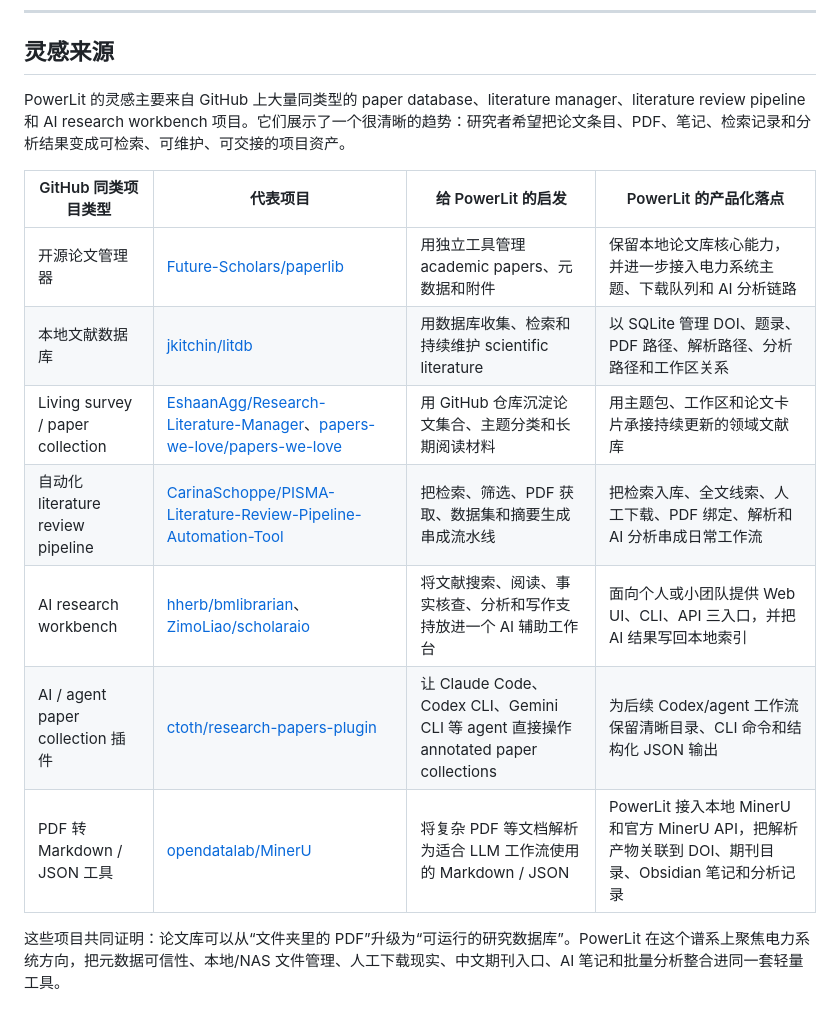
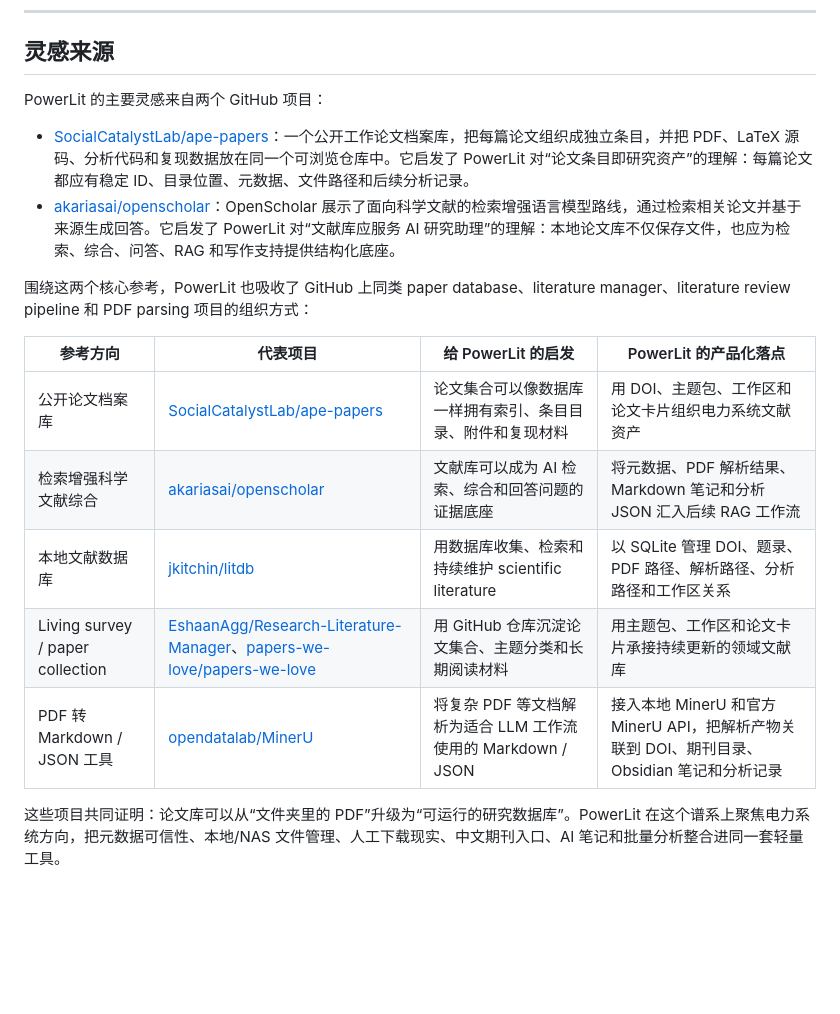
Before and after one commit to wuhanichina/PowerLit, a Markdown page: README.md, the part around the change. Rendered like a GitHub page; blank space fills up the shorter version.

Commit message:
Refine README primary references

```diff
--- a/README.md
+++ b/README.md
@@ -26,17 +26,20 @@ PowerLit 的最佳位置是一套研究组内部的本地文献流水线：它
 
 ## 灵感来源
 
-PowerLit 的灵感主要来自 GitHub 上大量同类型的 paper database、literature manager、literature review pipeline 和 AI research workbench 项目。它们展示了一个很清晰的趋势：研究者希望把论文条目、PDF、笔记、检索记录和分析结果变成可检索、可维护、可交接的项目资产。
+PowerLit 的主要灵感来自两个 GitHub 项目：
 
-| GitHub 同类项目类型 | 代表项目 | 给 PowerLit 的启发 | PowerLit 的产品化落点 |
+- [SocialCatalystLab/ape-papers](https://github.com/SocialCatalystLab/ape-papers)：一个公开工作论文档案库，把每篇论文组织成独立条目，并把 PDF、LaTeX 源码、分析代码和复现数据放在同一个可浏览仓库中。它启发了 PowerLit 对“论文条目即研究资产”的理解：每篇论文都应有稳定 ID、目录位置、元数据、文件路径和后续分析记录。
+- [akariasai/openscholar](https://github.com/akariasai/openscholar)：OpenScholar 展示了面向科学文献的检索增强语言模型路线，通过检索相关论文并基于来源生成回答。它启发了 PowerLit 对“文献库应服务 AI 研究助理”的理解：本地论文库不仅保存文件，也应为检索、综合、问答、RAG 和写作支持提供结构化底座。
+
+围绕这两个核心参考，PowerLit 也吸收了 GitHub 上同类 paper database、literature manager、literature review pipeline 和 PDF parsing 项目的组织方式：
+
+| 参考方向 | 代表项目 | 给 PowerLit 的启发 | PowerLit 的产品化落点 |
 | --- | --- | --- | --- |
-| 开源论文管理器 | [Future-Scholars/paperlib](https://github.com/Future-Scholars/paperlib) | 用独立工具管理 academic papers、元数据和附件 | 保留本地论文库核心能力，并进一步接入电力系统主题、下载队列和 AI 分析链路 |
+| 公开论文档案库 | [SocialCatalystLab/ape-papers](https://github.com/SocialCatalystLab/ape-papers) | 论文集合可以像数据库一样拥有索引、条目目录、附件和复现材料 | 用 DOI、主题包、工作区和论文卡片组织电力系统文献资产 |
+| 检索增强科学文献综合 | [akariasai/openscholar](https://github.com/akariasai/openscholar) | 文献库可以成为 AI 检索、综合和回答问题的证据底座 | 将元数据、PDF 解析结果、Markdown 笔记和分析 JSON 汇入后续 RAG 工作流 |
 | 本地文献数据库 | [jkitchin/litdb](https://github.com/jkitchin/litdb) | 用数据库收集、检索和持续维护 scientific literature | 以 SQLite 管理 DOI、题录、PDF 路径、解析路径、分析路径和工作区关系 |
 | Living survey / paper collection | [EshaanAgg/Research-Literature-Manager](https://github.com/EshaanAgg/Research-Literature-Manager)、[papers-we-love/papers-we-love](https://github.com/papers-we-love/papers-we-love) | 用 GitHub 仓库沉淀论文集合、主题分类和长期阅读材料 | 用主题包、工作区和论文卡片承接持续更新的领域文献库 |
-| 自动化 literature review pipeline | [CarinaSchoppe/PISMA-Literature-Review-Pipeline-Automation-Tool](https://github.com/CarinaSchoppe/PISMA-Literature-Review-Pipeline-Automation-Tool) | 把检索、筛选、PDF 获取、数据集和摘要生成串成流水线 | 把检索入库、全文线索、人工下载、PDF 绑定、解析和 AI 分析串成日常工作流 |
-| AI research workbench | [hherb/bmlibrarian](https://github.com/hherb/bmlibrarian)、[ZimoLiao/scholaraio](https://github.com/ZimoLiao/scholaraio) | 将文献搜索、阅读、事实核查、分析和写作支持放进一个 AI 辅助工作台 | 面向个人或小团队提供 Web UI、CLI、API 三入口，并把 AI 结果写回本地索引 |
-| AI / agent paper collection 插件 | [ctoth/research-papers-plugin](https://github.com/ctoth/research-papers-plugin) | 让 Claude Code、Codex CLI、Gemini CLI 等 agent 直接操作 annotated paper collections | 为后续 Codex/agent 工作流保留清晰目录、CLI 命令和结构化 JSON 输出 |
-| PDF 转 Markdown / JSON 工具 | [opendatalab/MinerU](https://github.com/opendatalab/MinerU) | 将复杂 PDF 等文档解析为适合 LLM 工作流使用的 Markdown / JSON | PowerLit 接入本地 MinerU 和官方 MinerU API，把解析产物关联到 DOI、期刊目录、Obsidian 笔记和分析记录 |
+| PDF 转 Markdown / JSON 工具 | [opendatalab/MinerU](https://github.com/opendatalab/MinerU) | 将复杂 PDF 等文档解析为适合 LLM 工作流使用的 Markdown / JSON | 接入本地 MinerU 和官方 MinerU API，把解析产物关联到 DOI、期刊目录、Obsidian 笔记和分析记录 |
 
 这些项目共同证明：论文库可以从“文件夹里的 PDF”升级为“可运行的研究数据库”。PowerLit 在这个谱系上聚焦电力系统方向，把元数据可信性、本地/NAS 文件管理、人工下载现实、中文期刊入口、AI 笔记和批量分析整合进同一套轻量工具。
 
```
